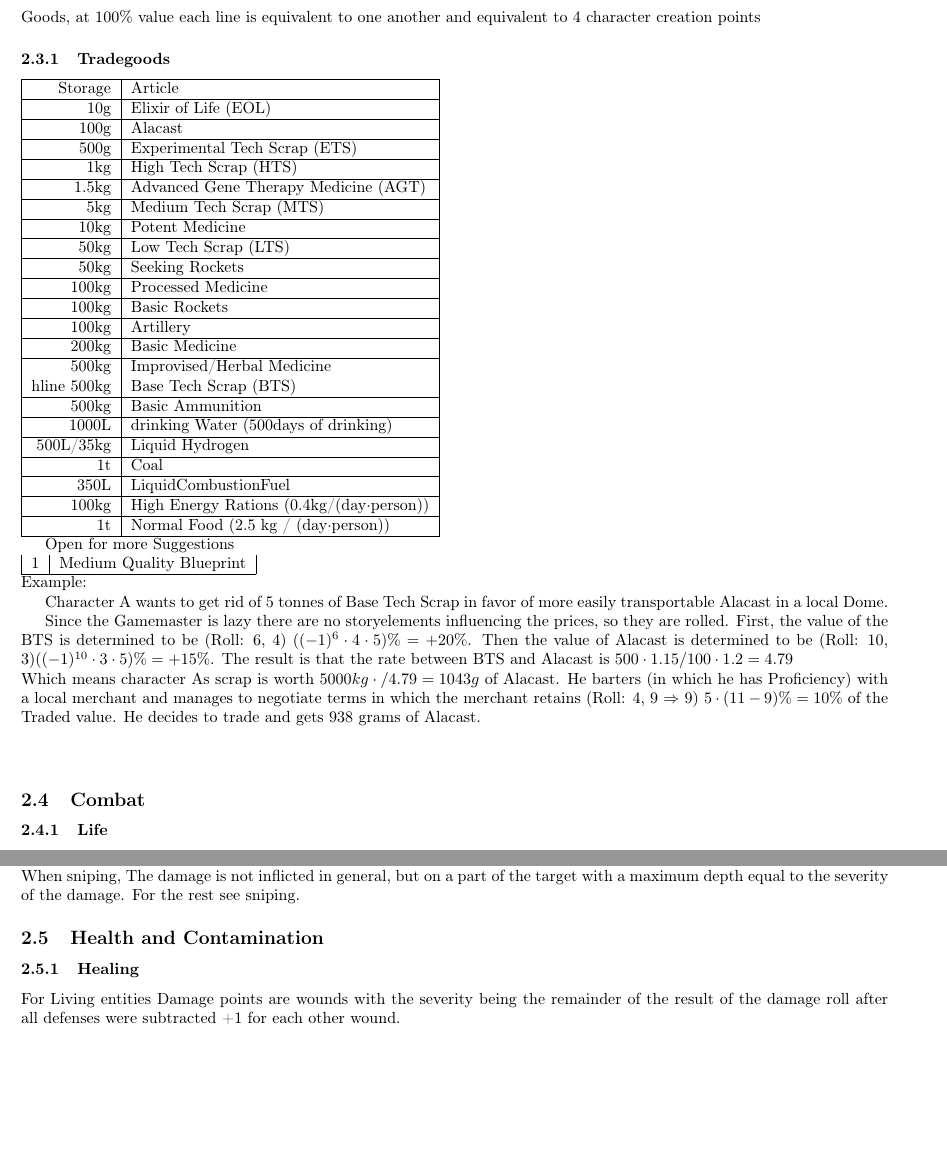
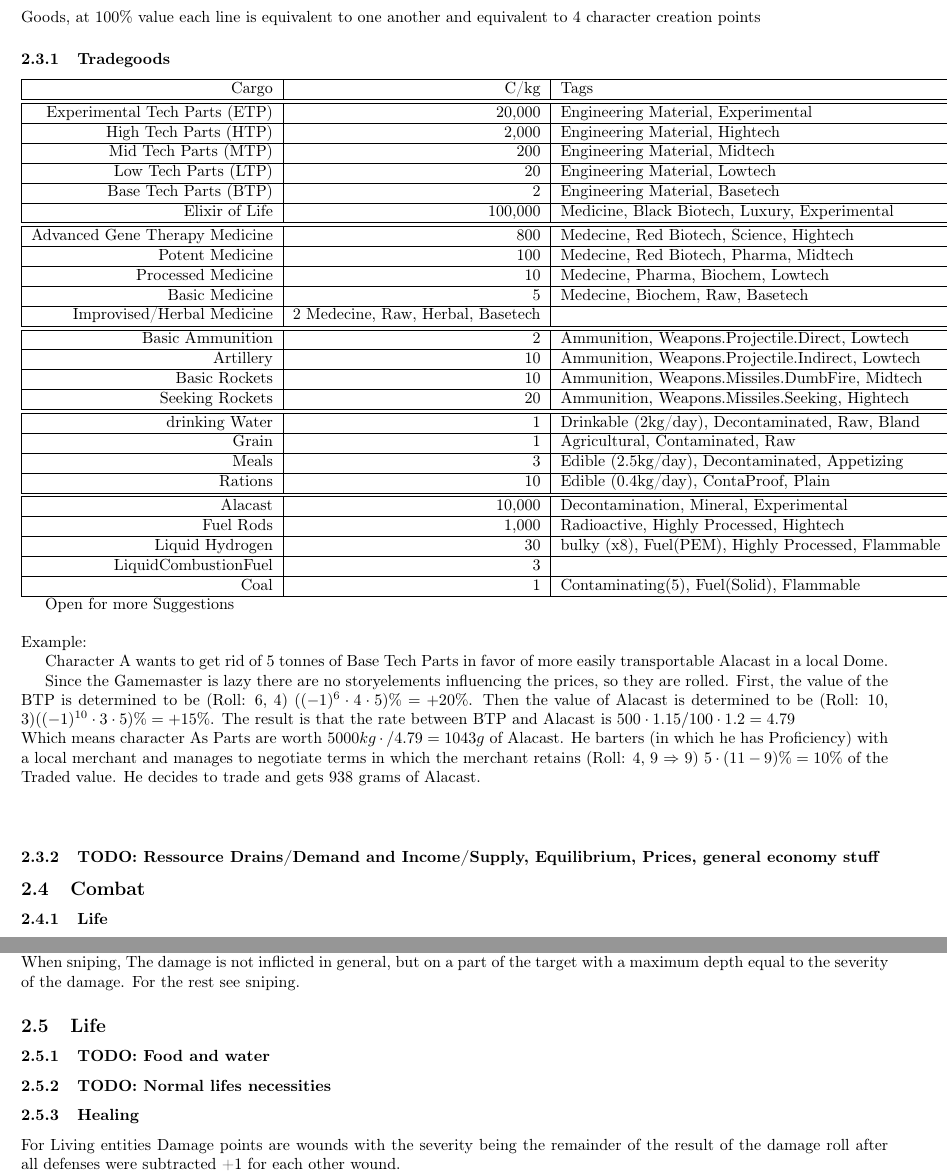
Before and after one commit to x4dr/EndworldPnP, a LaTeX document (rulebook.tex): two parts of pages 7 and 8 of 20 before the commit and two parts of pages 7 and 8 of 21 after it, joined at a grey line, cut so that both start at the same text, the shorter picture padded with empty space. Compiled offline with pdfLaTeX.

Commit message:
tradegoods

```diff
--- a/rulebook.tex
+++ b/rulebook.tex
@@ -235,49 +234,54 @@
     the tradevalue.\newline \newline
     Goods, at 100\% value each line is equivalent to one another and equivalent to 4 character creation points \par
     \subsubsection{Tradegoods}
-    \begin{tabular}{|r|l|}
+    \begin{tabular}{|r|r|l}
         \hline
-        Storage & Article\\\hline
-         10g & Elixir of Life (EOL)\\\hline
-        100g & Alacast\\\hline
-        500g & Experimental Tech Scrap (ETS)\\\hline
-        1kg & High Tech Scrap (HTS)\\\hline
-        1.5kg & Advanced Gene Therapy Medicine (AGT)\\\hline
-        5kg & Medium Tech Scrap (MTS)\\\hline
-        10kg & Potent Medicine\\\hline
-        50kg & Low Tech Scrap (LTS)\\\hline
-        50kg & Seeking Rockets\\\hline
-        100kg & Processed Medicine\\\hline
-        100kg & Basic Rockets\\\hline
-        100kg & Artillery\\\hline
-        200kg & Basic Medicine\\\hline
-        500kg & Improvised/Herbal Medicine\\hline
-        500kg & Base Tech Scrap (BTS)\\\hline
-        500kg & Basic Ammunition\\\hline
-        1000L & drinking Water (500days of drinking)\\\hline
-        500L/35kg & Liquid Hydrogen\\\hline
-        1t & Coal\\\hline
-        350L & LiquidCombustionFuel\\\hline
-        100kg & High Energy Rations (0.4kg/(day\(\cdot\)person))\\\hline
-        1t & Normal Food (2.5 kg / (day\(\cdot\)person))\\\hline
+        Cargo & C/kg& Tags\\\hline
+        \hline
+        Experimental Tech Parts (ETP) & 20,000 & Engineering Material, Experimental\\\hline
+        High Tech Parts (HTP)&2,000 & Engineering Material, Hightech\\\hline
+        Mid Tech Parts (MTP) & 200 & Engineering Material, Midtech\\\hline
+        Low Tech Parts (LTP) & 20 & Engineering Material, Lowtech\\\hline
+        Base Tech Parts (BTP) & 2 & Engineering Material, Basetech\\\hline
+        Elixir of Life & 100,000 & Medicine, Black Biotech, Luxury, Experimental\\\hline
+        \hline
+        Advanced Gene Therapy Medicine & 800 & Medecine, Red Biotech, Science, Hightech\\\hline
+        Potent Medicine & 100 & Medecine, Red Biotech, Pharma, Midtech\\\hline
+        Processed Medicine & 10 & Medecine, Pharma, Biochem, Lowtech\\\hline
+        Basic Medicine & 5 & Medecine, Biochem, Raw, Basetech\\\hline
+        Improvised/Herbal Medicine & 2 Medecine, Raw, Herbal, Basetech\\\hline
+        \hline
+        Basic Ammunition & 2 & Ammunition, Weapons.Projectile.Direct, Lowtech\\\hline
+        Artillery & 10 & Ammunition, Weapons.Projectile.Indirect, Lowtech\\\hline
+        Basic Rockets & 10 & Ammunition, Weapons.Missiles.DumbFire, Midtech\\\hline
+        Seeking Rockets & 20 & Ammunition, Weapons.Missiles.Seeking, Hightech\\\hline
+        \hline
+        drinking Water & 1 & Drinkable (2kg/day), Decontaminated, Raw, Bland \\\hline
+        Grain & 1 & Agricultural, Contaminated, Raw \\\hline
+        Meals & 3 & Edible (2.5kg/day), Decontaminated, Appetizing\\\hline
+        Rations & 10 & Edible (0.4kg/day), ContaProof, Plain\\\hline
+        \hline
+        Alacast & 10,000 & Decontamination, Mineral, Experimental\\\hline
+        Fuel Rods & 1,000 & Radioactive, Highly Processed, Hightech \\\hline
+        Liquid Hydrogen & 30 & bulky (x8), Fuel(PEM), Highly Processed, Flammable \\\hline
+        LiquidCombustionFuel & 3\\\hline
+        Coal & 1 & Contaminating(5), Fuel(Solid), Flammable\\\hline
 
     \end{tabular}\par
     Open for more Suggestions\newline
-    \begin{tabular}{|r|l|}
-            1 & Medium Quality Blueprint\\\hline
-    \end{tabular}
     \newline
     Example:\par
-    Character A wants to get rid of 5 tonnes of Base Tech Scrap in favor of more easily transportable Alacast in a local
+    Character A wants to get rid of 5 tonnes of Base Tech Parts in favor of more easily transportable Alacast in a local
     Dome.\par
     Since the Gamemaster is lazy there are no storyelements influencing the prices, so they are rolled. First, the value of
-    the BTS is determined to be (Roll: 6, 4) \(((-1)^{6}\cdot4\cdot5) \% = +20\%\). Then the value of Alacast is determined
-    to be (Roll: 10, 3)\(((-1)^{10}\cdot3\cdot5) \% = +15\%\). The result is that the rate between BTS and Alacast is
-    \( 500\cdot1.15/100\cdot1.2 = 4.79\) \\ Which means character As scrap is worth
+    the BTP is determined to be (Roll: 6, 4) \(((-1)^{6}\cdot4\cdot5) \% = +20\%\). Then the value of Alacast is determined
+    to be (Roll: 10, 3)\(((-1)^{10}\cdot3\cdot5) \% = +15\%\). The result is that the rate between BTP and Alacast is
+    \( 500\cdot1.15/100\cdot1.2 = 4.79\) \\ Which means character As Parts are worth
     \(5000 kg\cdot / 4.79 = 1043 g \) of Alacast. He barters (in which he has Proficiency) with a local merchant and manages to
     negotiate terms in which the merchant retains (Roll: 4, 9 \(\Rightarrow\) 9) \(5\cdot(11-9)\% = 10\%\) of the Traded
     value. He decides to trade and gets 938 grams of Alacast.\newline\newline
     \pagebreak[1]
+    \subsubsection{TODO: Ressource Drains/Demand and Income/Supply, Equilibrium, Prices, general economy stuff}
     \subsection{Combat}
 
     \subsubsection{Life}
@@ -321,8 +325,9 @@
     When sniping, The damage is not inflicted in general, but on a part of the target with a maximum depth equal to
     the severity of the damage. For the rest see sniping.
 
-    \subsection{Health and Contamination}
-
+    \subsection{Life}
+    \subsubsection{TODO: Food and water}
+    \subsubsection{TODO: Normal lifes necessities}
     \subsubsection{Healing}
     For Living entities Damage points are wounds with the severity being the remainder of the result of the damage roll
     after all defenses were subtracted +1 for each other wound.\\
```
Also changed, not shown: out/rulebook.pdf, rulebook.tex (13 more changed lines), 1 other file.
